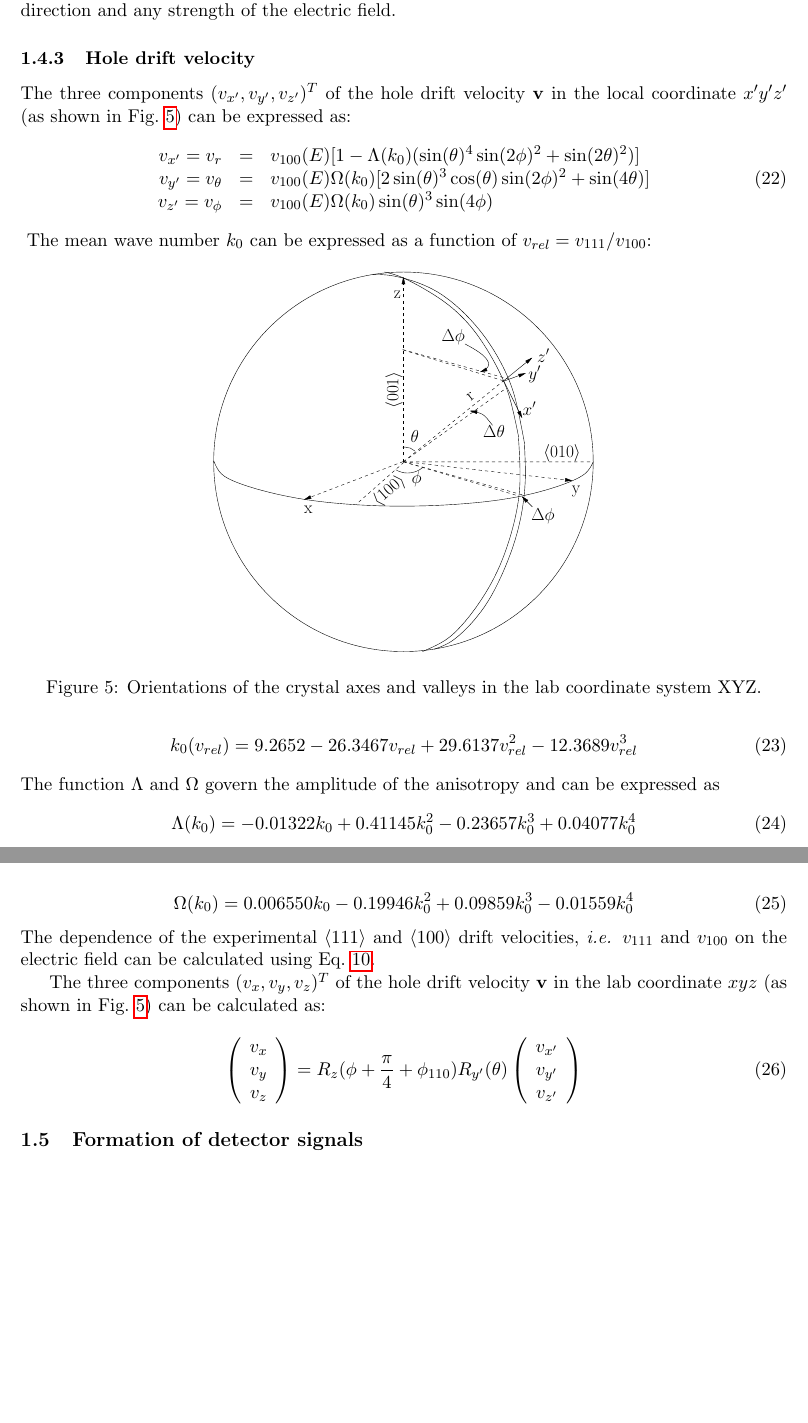
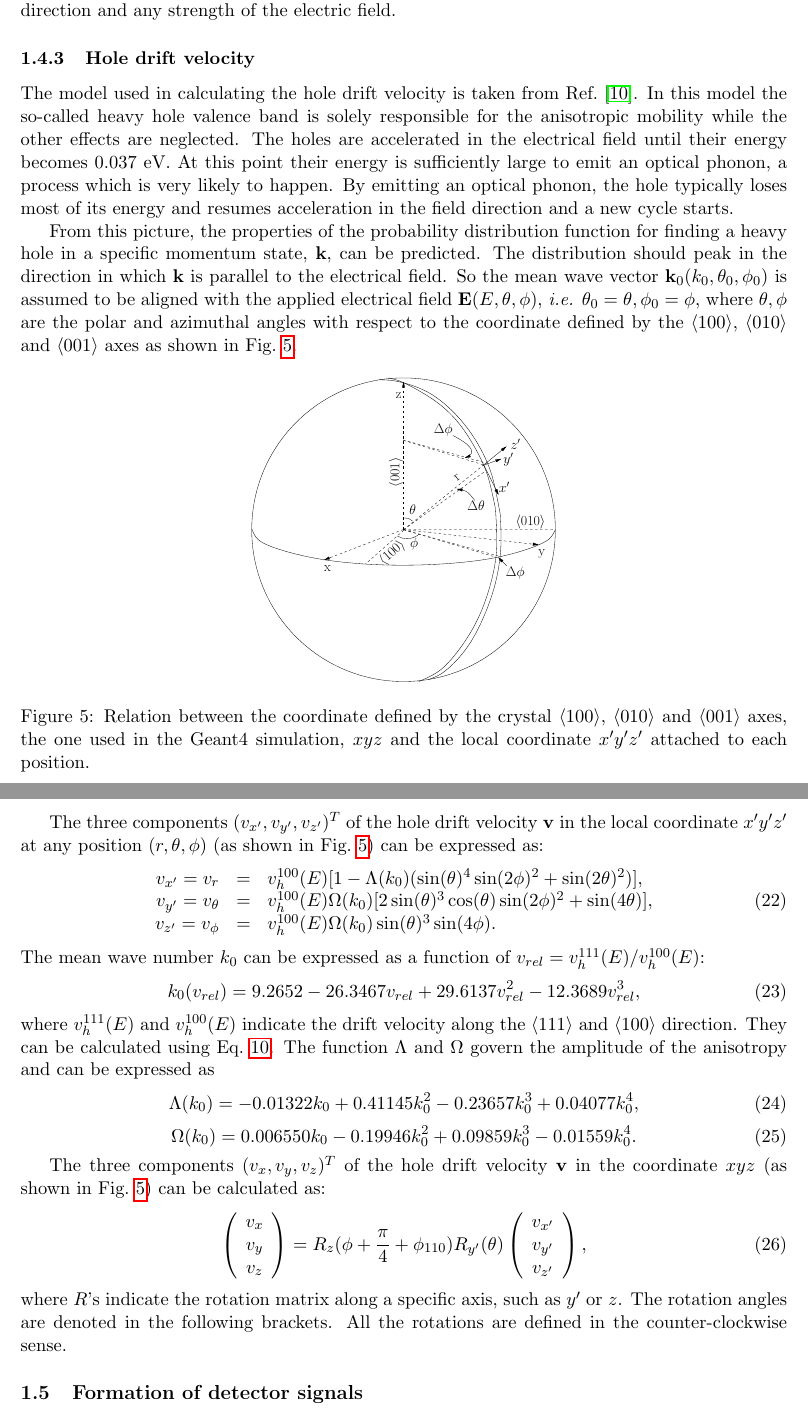
Before and after one commit to jintonic/GSTR-08-M007, a LaTeX paper (GSTR-08-M007.tex, which reads drift.tex): two parts of pages 9 and 10 of 13, joined at a grey line, cut so that both start at the same text, the shorter picture padded with empty space. Compiled offline with pdfLaTeX.

Commit message:
finished hole drift velocity
git-svn-id: file:///home/jingliu/home/jing.liu/svn/PSSnote/trunk@170 a066fb6a-a811-11dc-9a5e-f027034fa78f

```diff
--- a/drift.tex
+++ b/drift.tex
@@ -158,39 +158,44 @@ After determination of the parameters $\mathcal{A}$ and $\mathcal{R}$, the drift
 
 \subsubsection{Hole drift velocity}
 \label{sec:hole}
-The three components $(v_{x^{\prime}}, v_{y^{\prime}}, v_{z^{\prime}})^{T}$ of the hole drift velocity $\mathbf{v}$ in the local coordinate $x^{\prime}y^{\prime}z^{\prime}$ (as shown in Fig.~\ref{fig:vsphere}) can be expressed as:
+The model used in calculating the hole drift velocity is taken from Ref.~\cite{bart}. In this model the so-called heavy hole valence band is solely responsible for the anisotropic mobility while the other effects are neglected. The holes are accelerated in the electrical field until their energy becomes 0.037~eV. At this point their energy is sufficiently large to emit an optical phonon, a process which is very likely to happen. By emitting an optical phonon, the hole typically loses most of its energy and resumes acceleration in the field direction and a new cycle starts.
+
+From this picture, the properties of the probability distribution function for finding a heavy hole in a specific momentum state, $\mathbf{k}$, can be predicted. The distribution should peak in the direction in which $\mathbf{k}$ is parallel to the electrical field. So the mean wave vector $\mathbf{k}_{0}(k_{0}, \theta_{0}, \phi_{0})$ is assumed to be aligned with the applied electrical field $\mathbf{E}(E, \theta, \phi)$, \textit{i.e.} $\theta_{0} = \theta, \phi_{0} = \phi$, where $\theta, \phi$ are the polar and azimuthal angles with respect to the coordinate defined by the $\langle100\rangle$, $\langle010\rangle$ and $\langle001\rangle$ axes as shown in Fig.~\ref{fig:vsphere}.
+\begin{figure}[tbhp]
+  \centering
+  \includegraphics[width=0.4\textwidth]{vsphere}
+  \caption{Relation between the coordinate defined by the crystal
+$\langle100\rangle$, $\langle010\rangle$ and $\langle001\rangle$ axes,
+the one used in the Geant4 simulation, $xyz$ and the local coordinate
+$x^{\prime}y^{\prime}z^{\prime}$ attached to each position.}
+  \label{fig:vsphere}
+\end{figure}
+
+The three components $(v_{x^{\prime}}, v_{y^{\prime}}, v_{z^{\prime}})^{T}$ of the hole drift velocity $\mathbf{v}$ in the local coordinate $x^{\prime}y^{\prime}z^{\prime}$ at any position $(r, \theta, \phi)$ (as shown in Fig.~\ref{fig:vsphere}) can be expressed as:
 \begin{equation}
   \label{eq:vsphere}
   \begin{array}{rcl}
-   v_{x^{\prime}} = v_{r} &=& v_{100}(E)[1-\Lambda(k_{0})(\sin(\theta)^{4}\sin(2\phi)^{2} + \sin(2\theta)^{2})]\\
-   v_{y^{\prime}} = v_{\theta} &=& v_{100}(E)\Omega(k_{0})[2\sin(\theta)^{3}\cos(\theta)\sin(2\phi)^{2} + \sin(4\theta)]\\
-    v_{z^{\prime}} = v_{\phi} &=& v_{100}(E)\Omega(k_{0})\sin(\theta)^{3}\sin(4\phi)
+   v_{x^{\prime}} = v_{r} &=& v^{100}_{h}(E)[1-\Lambda(k_{0})(\sin(\theta)^{4}\sin(2\phi)^{2} + \sin(2\theta)^{2})],\\
+   v_{y^{\prime}} = v_{\theta} &=& v^{100}_{h}(E)\Omega(k_{0})[2\sin(\theta)^{3}\cos(\theta)\sin(2\phi)^{2} + \sin(4\theta)],\\
+    v_{z^{\prime}} = v_{\phi} &=& v^{100}_{h}(E)\Omega(k_{0})\sin(\theta)^{3}\sin(4\phi).
   \end{array}
 \end{equation}
-\begin{figure}[tbhp]
-  \centering
-  \includegraphics[width=0.5\textwidth]{vsphere}
-  \caption{Orientations of the crystal axes and valleys in the lab
-coordinate system XYZ.}
-  \label{fig:vsphere}
-\end{figure}
-The mean wave number $k_{0}$ can be expressed as a function of $v_{rel} = v_{111}/v_{100}$:
+The mean wave number $k_{0}$ can be expressed as a function of $v_{rel} = v^{111}_{h}(E)/v^{100}_{h}(E)$:
 \begin{equation}
   \label{eq:k0}
-   k_{0}(v_{rel}) = 9.2652 - 26.3467v_{rel} + 29.6137v_{rel}^{2} - 12.3689v_{rel}^{3}
+   k_{0}(v_{rel}) = 9.2652 - 26.3467v_{rel} + 29.6137v_{rel}^{2} - 12.3689v_{rel}^{3},
 \end{equation}
-The function $\Lambda$ and $\Omega$ govern the amplitude of the anisotropy and can be expressed as
+where $v^{111}_{h}(E)$ and $v^{100}_{h}(E)$ indicate the drift velocity along the $\langle111\rangle$ and $\langle100\rangle$ direction. They can be calculated using Eq.~\ref{eq:para}. The function $\Lambda$ and $\Omega$ govern the amplitude of the anisotropy and can be expressed as
 \begin{equation}
   \label{eq:lamb}
-   \Lambda(k_{0}) = -0.01322k_{0} + 0.41145k_{0}^{2} - 0.23657k_{0}^{3} + 0.04077k_{0}^{4}
+   \Lambda(k_{0}) = -0.01322k_{0} + 0.41145k_{0}^{2} - 0.23657k_{0}^{3} + 0.04077k_{0}^{4},
 \end{equation}
 \begin{equation}
   \label{eq:ome}
-   \Omega(k_{0}) = 0.006550k_{0} - 0.19946k_{0}^{2} + 0.09859k_{0}^{3} - 0.01559k_{0}^{4}
+   \Omega(k_{0}) = 0.006550k_{0} - 0.19946k_{0}^{2} + 0.09859k_{0}^{3} - 0.01559k_{0}^{4}.
 \end{equation}
-The dependence of the experimental $\langle111\rangle$ and $\langle100\rangle$ drift velocities, \textit{i.e.} $v_{111}$ and $v_{100}$ on the electric field can be calculated using Eq.~\ref{eq:para}.
 
-The three components $(v_{x}, v_{y}, v_{z})^{T}$ of the hole drift velocity $\mathbf{v}$ in the lab coordinate $xyz$ (as shown in Fig.~\ref{fig:vsphere}) can be calculated as:
+The three components $(v_{x}, v_{y}, v_{z})^{T}$ of the hole drift velocity $\mathbf{v}$ in the coordinate $xyz$ (as shown in Fig.~\ref{fig:vsphere}) can be calculated as:
 \begin{equation}
   \label{eq:v2v}
   \left(
@@ -200,8 +205,9 @@ The three components $(v_{x}, v_{y}, v_{z})^{T}$ of the hole drift velocity $\ma
 \right) = R_{z}(\phi + \frac{\pi}{4} + \phi_{110}) R_{y^{\prime}}(\theta) \left(
     \begin{array}{c}
       v_{x^{\prime}} \\ v_{y^{\prime}} \\ v_{z^{\prime}}
-    \end{array} \right)
+    \end{array} \right),
 \end{equation}
+where $R$'s indicate the rotation matrix along a specific axis, such as $y^{\prime}$ or $z$. The rotation angles are denoted in the following brackets. All the rotations are defined in the counter-clockwise sense.
 
 %%% Local Variables:
 %%% mode:latex
```
Also changed, not shown: drift.tex (4 more changed lines).
